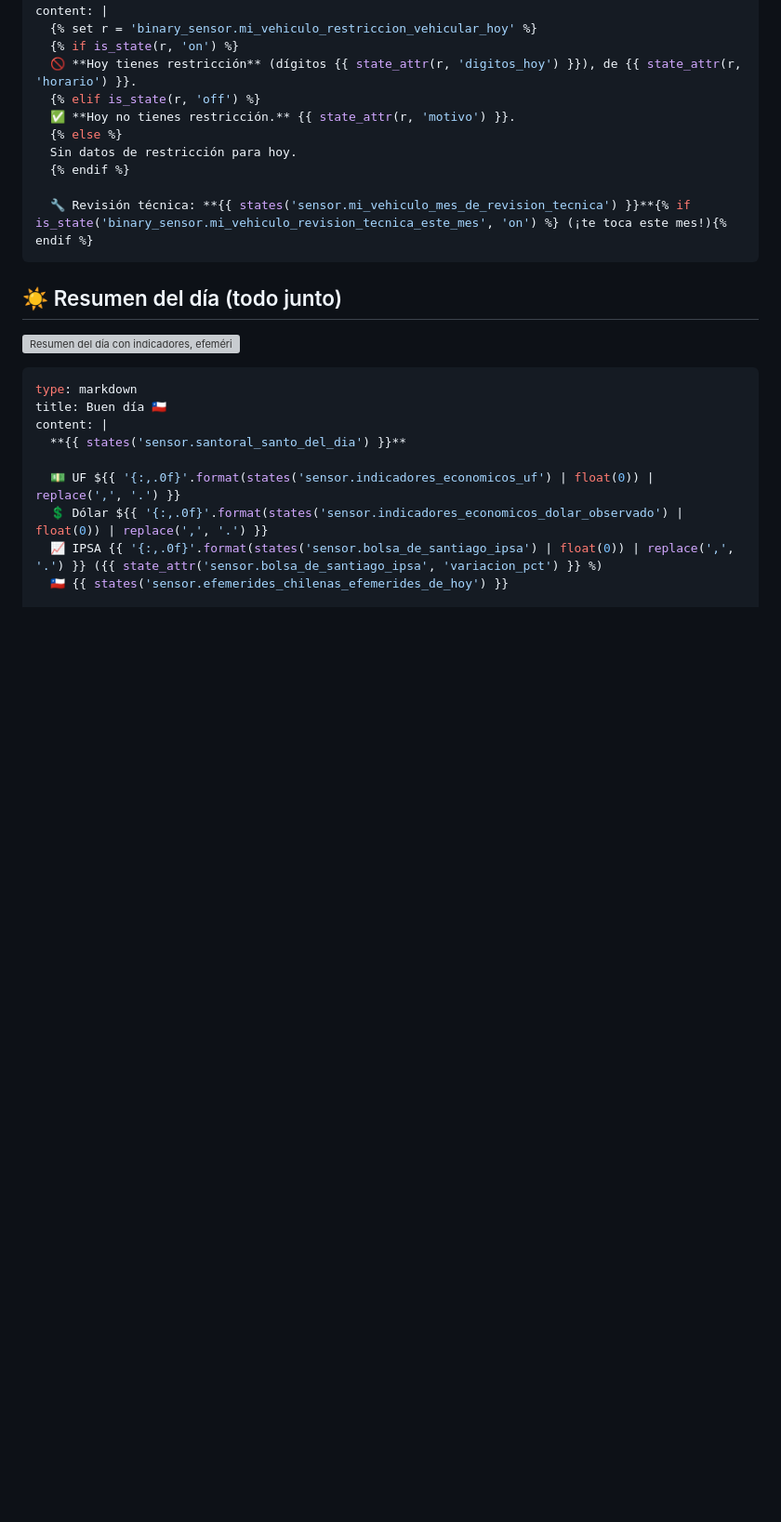
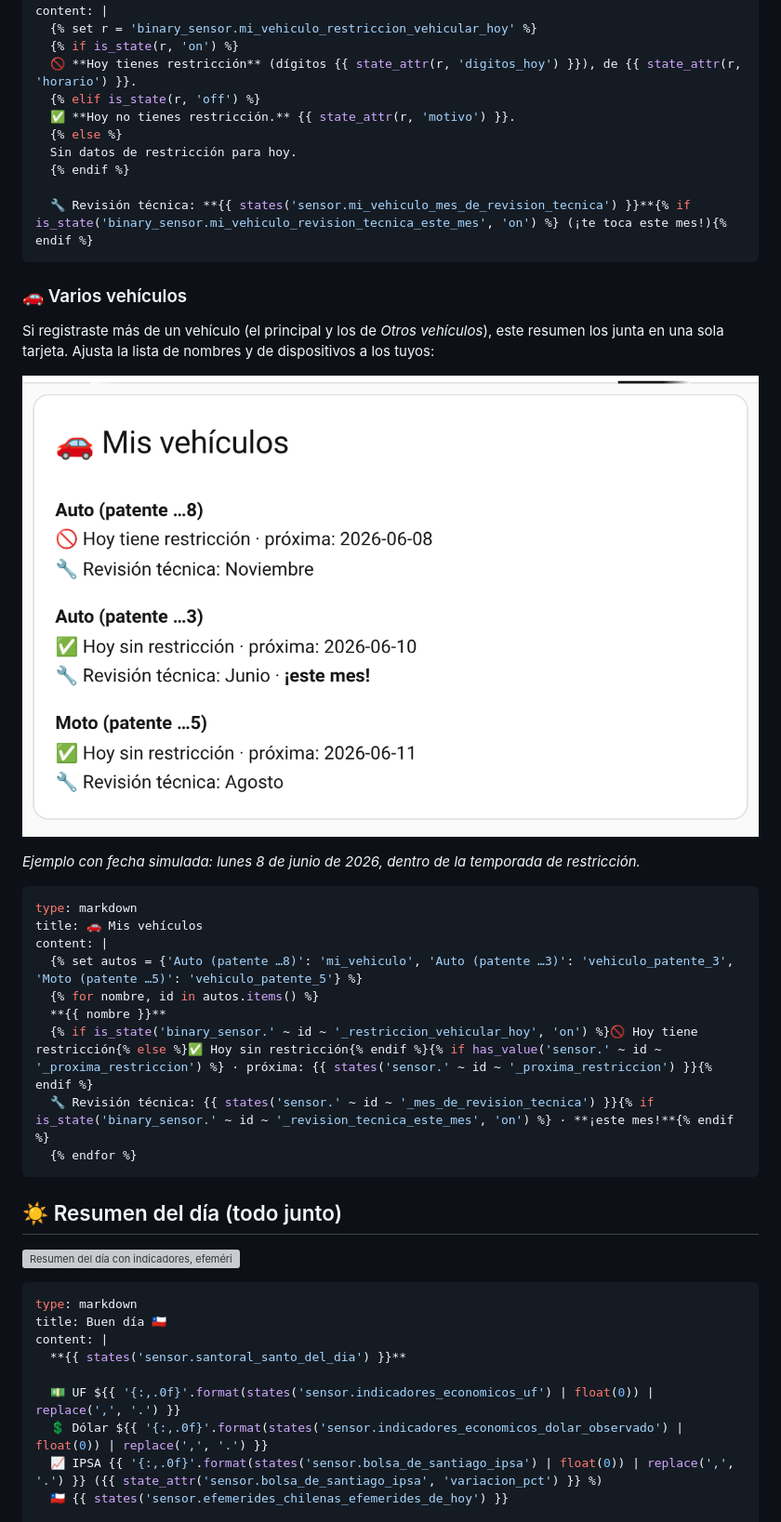
Before and after one commit to Ctuna89/navaja-chilena-HA, a Markdown page: docs/tarjetas.md, the part around the change. Shown at 93% size. Rendered like a GitHub page; pictures changed too: docs/img/vehiculos-varios.png (added); blank space fills up the shorter version; grey boxes are pictures that could not be loaded.

````diff
--- a/docs/tarjetas.md
+++ b/docs/tarjetas.md
@@ -831,6 +831,26 @@ content: |
   🔧 Revisión técnica: **{{ states('sensor.mi_vehiculo_mes_de_revision_tecnica') }}**{% if is_state('binary_sensor.mi_vehiculo_revision_tecnica_este_mes', 'on') %} (¡te toca este mes!){% endif %}
 ```
 
+### 🚗 Varios vehículos
+
+Si registraste más de un vehículo (el principal y los de *Otros vehículos*), este resumen los junta en una sola tarjeta. Ajusta la lista de nombres y de dispositivos a los tuyos:
+
+![Resumen de tres vehículos con su restricción de hoy, próxima restricción y mes de revisión técnica](https://raw.githubusercontent.com/Ctuna89/navaja-chilena-HA/main/docs/img/vehiculos-varios.png)
+
+*Ejemplo con fecha simulada: lunes 8 de junio de 2026, dentro de la temporada de restricción.*
+
+```yaml
+type: markdown
+title: 🚗 Mis vehículos
+content: |
+  {% set autos = {'Auto (patente …8)': 'mi_vehiculo', 'Auto (patente …3)': 'vehiculo_patente_3', 'Moto (patente …5)': 'vehiculo_patente_5'} %}
+  {% for nombre, id in autos.items() %}
+  **{{ nombre }}**
+  {% if is_state('binary_sensor.' ~ id ~ '_restriccion_vehicular_hoy', 'on') %}🚫 Hoy tiene restricción{% else %}✅ Hoy sin restricción{% endif %}{% if has_value('sensor.' ~ id ~ '_proxima_restriccion') %} · próxima: {{ states('sensor.' ~ id ~ '_proxima_restriccion') }}{% endif %}
+  🔧 Revisión técnica: {{ states('sensor.' ~ id ~ '_mes_de_revision_tecnica') }}{% if is_state('binary_sensor.' ~ id ~ '_revision_tecnica_este_mes', 'on') %} · **¡este mes!**{% endif %}
+  {% endfor %}
+```
+
 ## ☀️ Resumen del día (todo junto)
 
 ![Resumen del día con indicadores, efeméride y los tres titulares principales](https://raw.githubusercontent.com/Ctuna89/navaja-chilena-HA/main/docs/img/resumen-del-dia.png)
````
Also changed, not shown: CHANGELOG.md (+1 -0 lines), README.md (+10 -0 lines), 12 other files.
